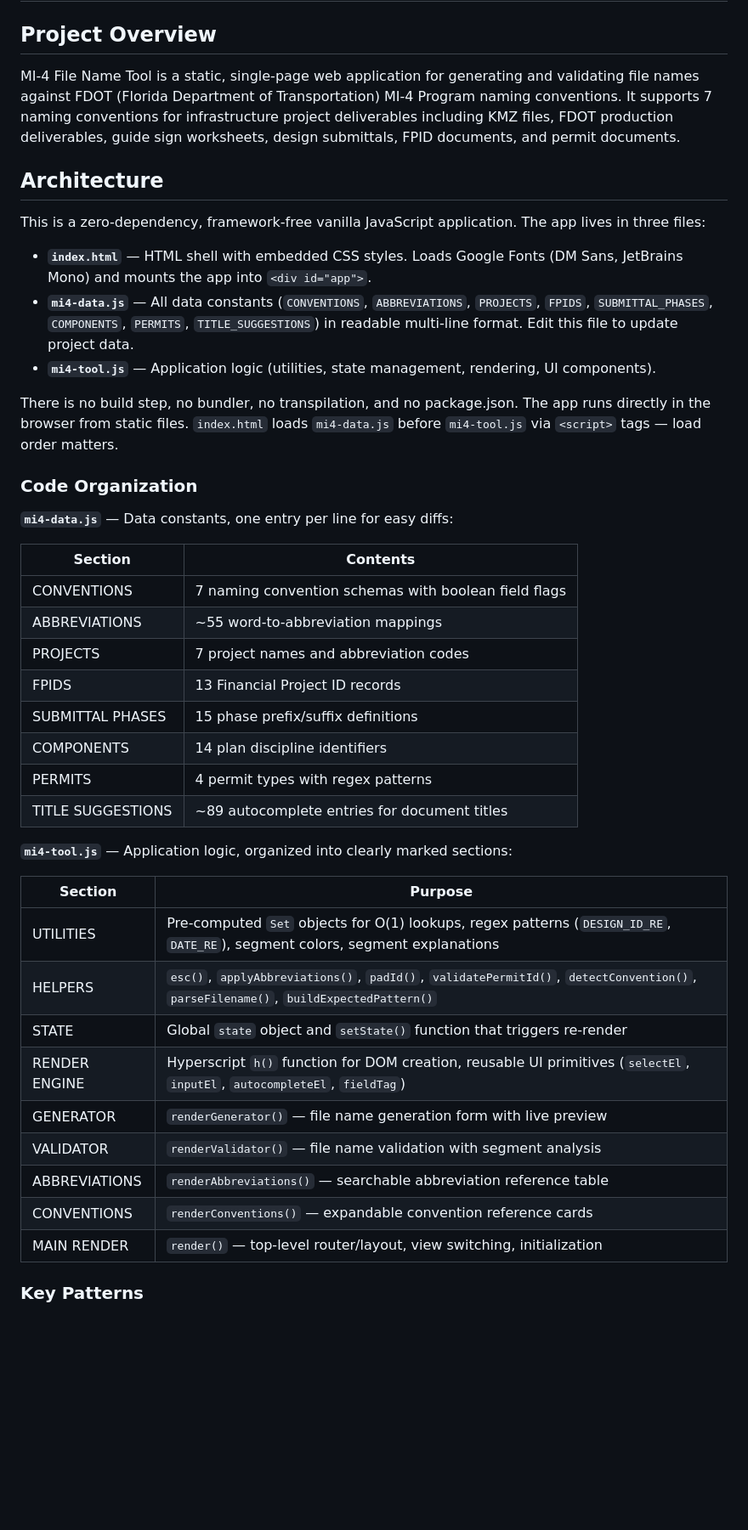
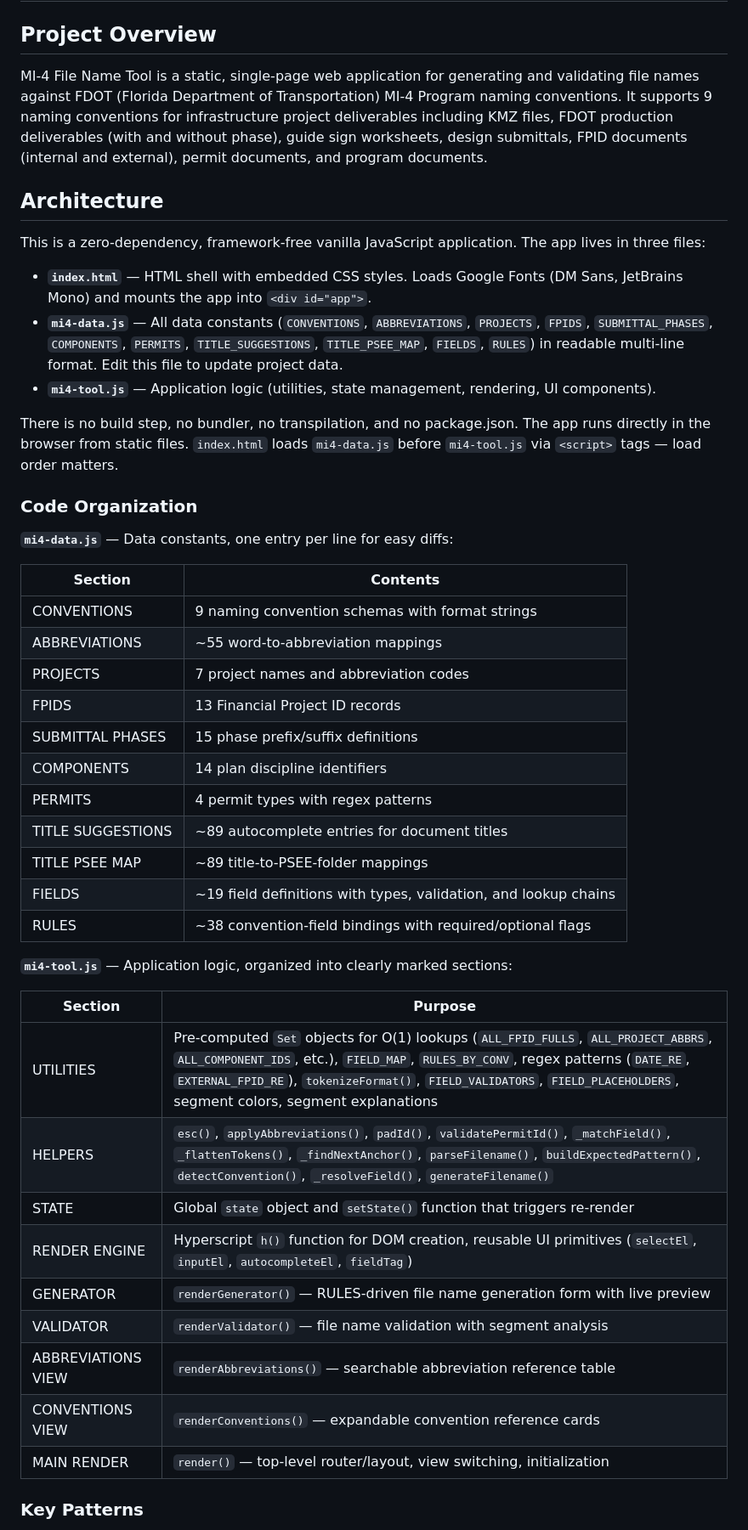
Before and after one commit to benjiyamin/mi4-filename-tool, a Markdown page: CLAUDE.md, the part around one of its changes. Shown at 85% size. Drawn GitHub-style; blank space fills up the shorter version.

```diff
--- a/CLAUDE.md
+++ b/CLAUDE.md
@@ -2,14 +2,14 @@
 
 ## Project Overview
 
-MI-4 File Name Tool is a static, single-page web application for generating and validating file names against FDOT (Florida Department of Transportation) MI-4 Program naming conventions. It supports 7 naming conventions for infrastructure project deliverables including KMZ files, FDOT production deliverables, guide sign worksheets, design submittals, FPID documents, and permit documents.
+MI-4 File Name Tool is a static, single-page web application for generating and validating file names against FDOT (Florida Department of Transportation) MI-4 Program naming conventions. It supports 9 naming conventions for infrastructure project deliverables including KMZ files, FDOT production deliverables (with and without phase), guide sign worksheets, design submittals, FPID documents (internal and external), permit documents, and program documents.
 
 ## Architecture
 
 This is a zero-dependency, framework-free vanilla JavaScript application. The app lives in three files:
 
 - **`index.html`** — HTML shell with embedded CSS styles. Loads Google Fonts (DM Sans, JetBrains Mono) and mounts the app into `<div id="app">`.
-- **`mi4-data.js`** — All data constants (`CONVENTIONS`, `ABBREVIATIONS`, `PROJECTS`, `FPIDS`, `SUBMITTAL_PHASES`, `COMPONENTS`, `PERMITS`, `TITLE_SUGGESTIONS`) in readable multi-line format. Edit this file to update project data.
+- **`mi4-data.js`** — All data constants (`CONVENTIONS`, `ABBREVIATIONS`, `PROJECTS`, `FPIDS`, `SUBMITTAL_PHASES`, `COMPONENTS`, `PERMITS`, `TITLE_SUGGESTIONS`, `TITLE_PSEE_MAP`, `FIELDS`, `RULES`) in readable multi-line format. Edit this file to update project data.
 - **`mi4-tool.js`** — Application logic (utilities, state management, rendering, UI components).
 
 There is no build step, no bundler, no transpilation, and no package.json. The app runs directly in the browser from static files. `index.html` loads `mi4-data.js` before `mi4-tool.js` via `<script>` tags — load order matters.
@@ -20,7 +20,7 @@ There is no build step, no bundler, no transpilation, and no package.json. The a
 
 | Section | Contents |
 |---------|----------|
-| CONVENTIONS | 7 naming convention schemas with boolean field flags |
+| CONVENTIONS | 9 naming convention schemas with format strings |
 | ABBREVIATIONS | ~55 word-to-abbreviation mappings |
 | PROJECTS | 7 project names and abbreviation codes |
 | FPIDS | 13 Financial Project ID records |
@@ -28,19 +28,22 @@ There is no build step, no bundler, no transpilation, and no package.json. The a
 | COMPONENTS | 14 plan discipline identifiers |
 | PERMITS | 4 permit types with regex patterns |
 | TITLE SUGGESTIONS | ~89 autocomplete entries for document titles |
+| TITLE PSEE MAP | ~89 title-to-PSEE-folder mappings |
+| FIELDS | ~19 field definitions with types, validation, and lookup chains |
+| RULES | ~38 convention-field bindings with required/optional flags |
 
 **`mi4-tool.js`** — Application logic, organized into clearly marked sections:
 
 | Section | Purpose |
 |---------|---------|
-| UTILITIES | Pre-computed `Set` objects for O(1) lookups, regex patterns (`DESIGN_ID_RE`, `DATE_RE`), segment colors, segment explanations |
-| HELPERS | `esc()`, `applyAbbreviations()`, `padId()`, `validatePermitId()`, `detectConvention()`, `parseFilename()`, `buildExpectedPattern()` |
+| UTILITIES | Pre-computed `Set` objects for O(1) lookups (`ALL_FPID_FULLS`, `ALL_PROJECT_ABBRS`, `ALL_COMPONENT_IDS`, etc.), `FIELD_MAP`, `RULES_BY_CONV`, regex patterns (`DATE_RE`, `EXTERNAL_FPID_RE`), `tokenizeFormat()`, `FIELD_VALIDATORS`, `FIELD_PLACEHOLDERS`, segment colors, segment explanations |
+| HELPERS | `esc()`, `applyAbbreviations()`, `padId()`, `validatePermitId()`, `_matchField()`, `_flattenTokens()`, `_findNextAnchor()`, `parseFilename()`, `buildExpectedPattern()`, `detectConvention()`, `_resolveField()`, `generateFilename()` |
 | STATE | Global `state` object and `setState()` function that triggers re-render |
 | RENDER ENGINE | Hyperscript `h()` function for DOM creation, reusable UI primitives (`selectEl`, `inputEl`, `autocompleteEl`, `fieldTag`) |
-| GENERATOR | `renderGenerator()` — file name generation form with live preview |
+| GENERATOR | `renderGenerator()` — RULES-driven file name generation form with live preview |
 | VALIDATOR | `renderValidator()` — file name validation with segment analysis |
-| ABBREVIATIONS | `renderAbbreviations()` — searchable abbreviation reference table |
-| CONVENTIONS | `renderConventions()` — expandable convention reference cards |
+| ABBREVIATIONS VIEW | `renderAbbreviations()` — searchable abbreviation reference table |
+| CONVENTIONS VIEW | `renderConventions()` — expandable convention reference cards |
 | MAIN RENDER | `render()` — top-level router/layout, view switching, initialization |
 
 ### Key Patterns
```
Also changed, not shown: other parts of CLAUDE.md (+36 -16 lines).
